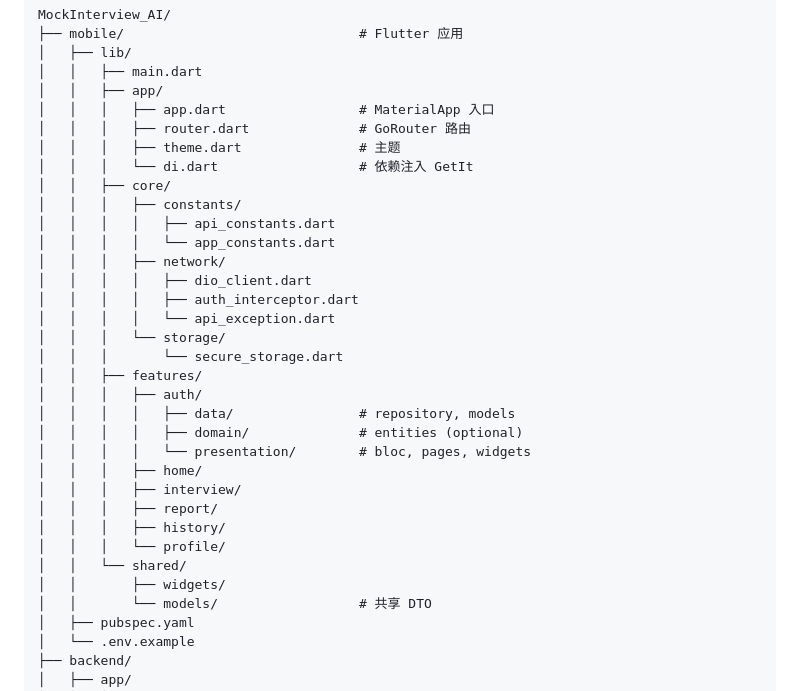
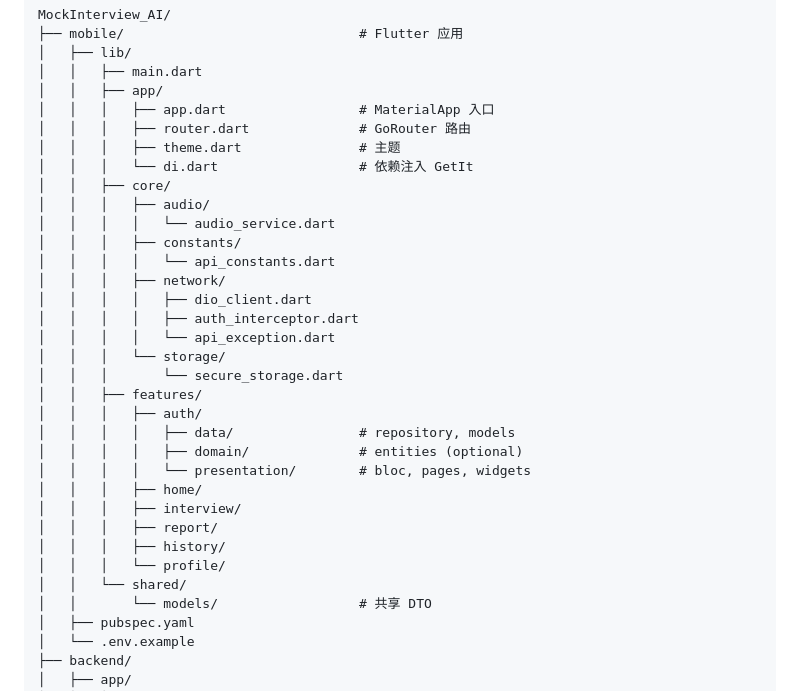
Before and after one commit to HuangAug/MockInterview, a Markdown page: docs/ARCHITECTURE.md, the part around the change. Rendered like a GitHub page.

```diff
--- a/docs/ARCHITECTURE.md
+++ b/docs/ARCHITECTURE.md
@@ -81,9 +81,10 @@ MockInterview_AI/
 │   │   │   ├── theme.dart               # 主题
 │   │   │   └── di.dart                  # 依赖注入 GetIt
 │   │   ├── core/
+│   │   │   ├── audio/
+│   │   │   │   └── audio_service.dart
 │   │   │   ├── constants/
-│   │   │   │   ├── api_constants.dart
-│   │   │   │   └── app_constants.dart
+│   │   │   │   └── api_constants.dart
 │   │   │   ├── network/
 │   │   │   │   ├── dio_client.dart
 │   │   │   │   ├── auth_interceptor.dart
@@ -101,7 +102,6 @@ MockInterview_AI/
 │   │   │   ├── history/
 │   │   │   └── profile/
 │   │   └── shared/
-│   │       ├── widgets/
 │   │       └── models/                  # 共享 DTO
 │   ├── pubspec.yaml
 │   └── .env.example
```
Also changed, not shown: docs/DEVELOPMENT_PLAN.md (+3 -3 lines), docs/TASKS.md (+25 -25 lines).
